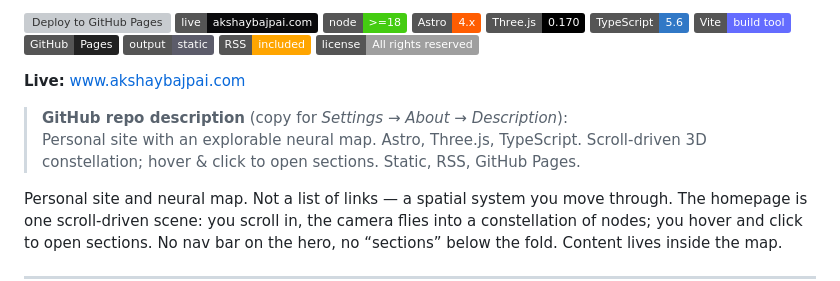
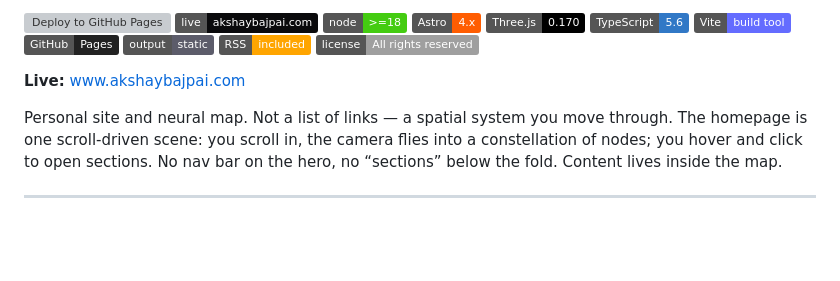
Before and after one commit to ax5hay/akshaybajpai.com, a Markdown page: README.md, the part around the change. Rendered like a GitHub page; badges without logos; blank space fills up the shorter version; grey boxes are pictures that could not be loaded.

```diff
--- a/README.md
+++ b/README.md
@@ -14,8 +14,6 @@
 
 **Live:** [www.akshaybajpai.com](https://www.akshaybajpai.com)
 
-> **GitHub repo description** (copy for *Settings → About → Description*):
-> Personal site with an explorable neural map. Astro, Three.js, TypeScript. Scroll-driven 3D constellation; hover & click to open sections. Static, RSS, GitHub Pages.
 
 Personal site and neural map. Not a list of links — a spatial system you move through. The homepage is one scroll-driven scene: you scroll in, the camera flies into a constellation of nodes; you hover and click to open sections. No nav bar on the hero, no “sections” below the fold. Content lives inside the map.
 
```
